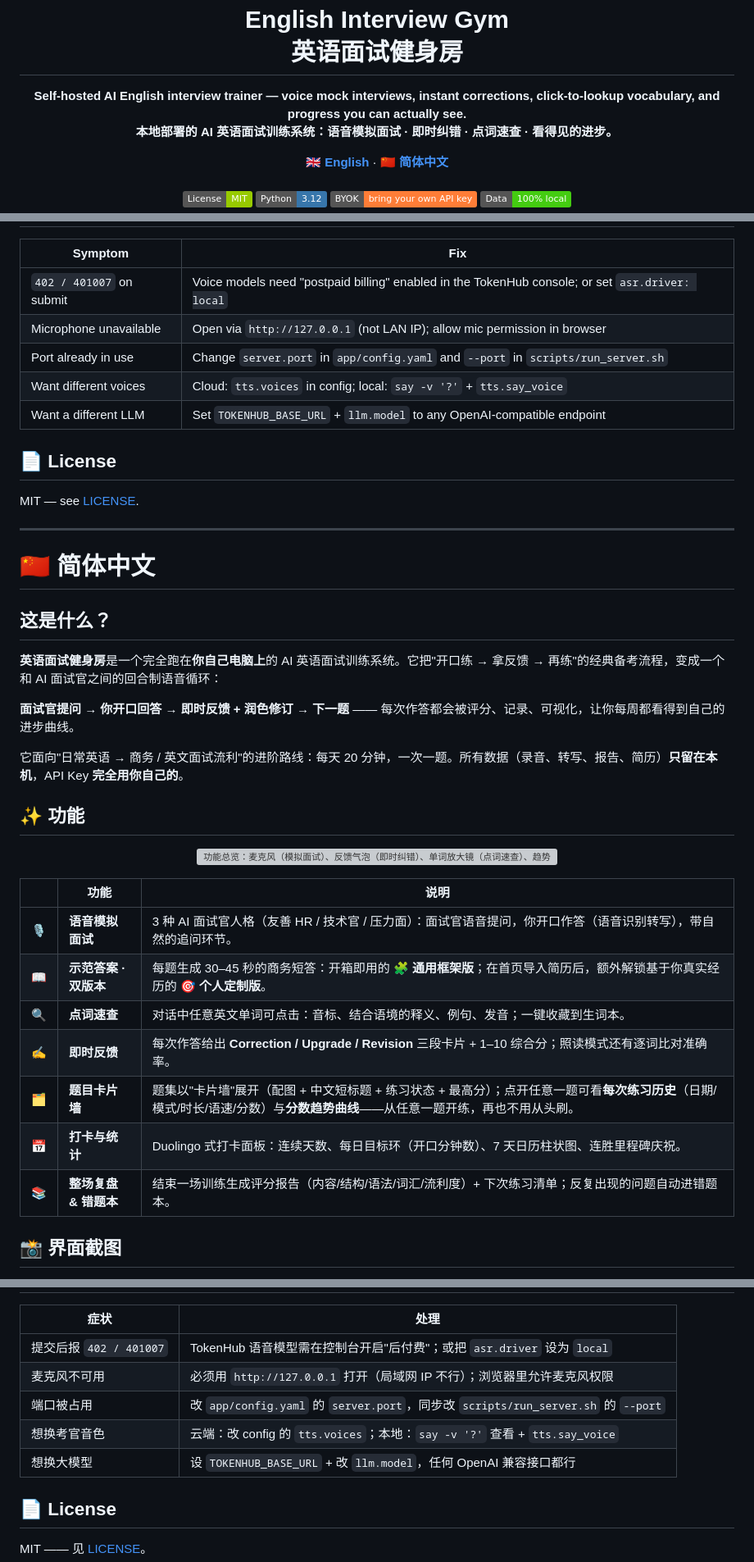
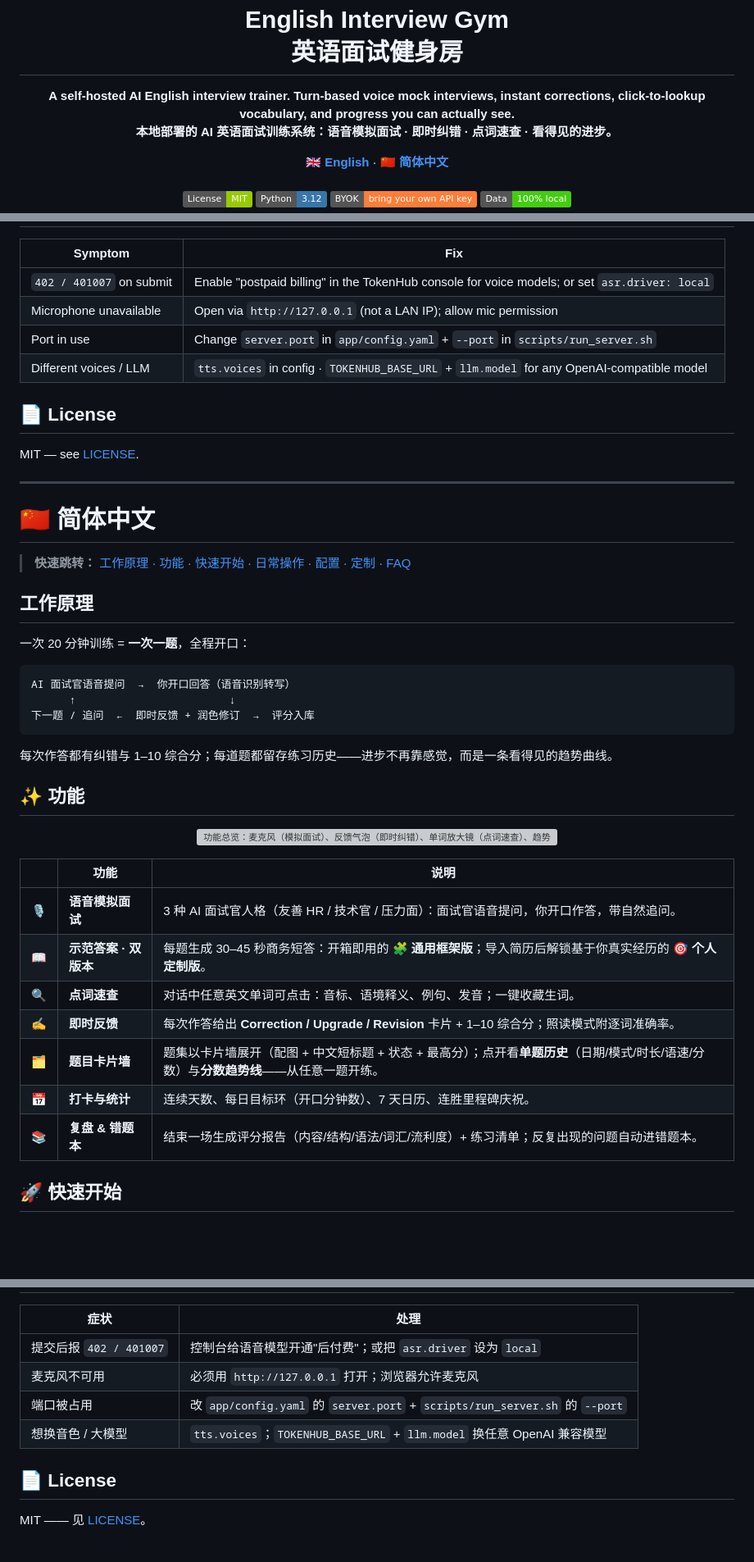
Before and after one commit to Chemwzd/english-interview-gym, a Markdown page: README.md, 3 parts joined by grey strips. Shown at 82% size. Rendered like a GitHub page; badges without logos; blank space fills up the shorter version; grey boxes are pictures that could not be loaded.

````diff
--- a/README.md
+++ b/README.md
@@ -5,7 +5,7 @@
 <h1 align="center">English Interview Gym<br>英语面试健身房</h1>
 
 <p align="center">
-  <b>Self-hosted AI English interview trainer — voice mock interviews, instant corrections, click-to-lookup vocabulary, and progress you can actually see.</b><br>
+  <b>A self-hosted AI English interview trainer. Turn-based voice mock interviews, instant corrections, click-to-lookup vocabulary, and progress you can actually see.</b><br>
   <b>本地部署的 AI 英语面试训练系统：语音模拟面试 · 即时纠错 · 点词速查 · 看得见的进步。</b>
 </p>
 
@@ -151,11 +141,10 @@ docs/       RUNBOOK · PRACTICE-PLAN · screenshots
 
 | Symptom | Fix |
 |---|---|
-| `402 / 401007` on submit | Voice models need "postpaid billing" enabled in the TokenHub console; or set `asr.driver: local` |
-| Microphone unavailable | Open via `http://127.0.0.1` (not LAN IP); allow mic permission in browser |
-| Port already in use | Change `server.port` in `app/config.yaml` and `--port` in `scripts/run_server.sh` |
-| Want different voices | Cloud: `tts.voices` in config; local: `say -v '?'` + `tts.say_voice` |
-| Want a different LLM | Set `TOKENHUB_BASE_URL` + `llm.model` to any OpenAI-compatible endpoint |
+| `402 / 401007` on submit | Enable "postpaid billing" in the TokenHub console for voice models; or set `asr.driver: local` |
+| Microphone unavailable | Open via `http://127.0.0.1` (not a LAN IP); allow mic permission |
+| Port in use | Change `server.port` in `app/config.yaml` + `--port` in `scripts/run_server.sh` |
+| Different voices / LLM | `tts.voices` in config · `TOKENHUB_BASE_URL` + `llm.model` for any OpenAI-compatible model |
 
 ## 📄 License
 
@@ -167,27 +156,33 @@ MIT — see [LICENSE](LICENSE).
 
 # 🇨🇳 简体中文
 
-## 这是什么？
+> **快速跳转：** [工作原理](#zh-how) · [功能](#zh-features) · [快速开始](#zh-quickstart) · [日常操作](#zh-daily) · [配置](#zh-config) · [定制](#zh-customize) · [FAQ](#zh-faq)
 
-**英语面试健身房**是一个完全跑在**你自己电脑上**的 AI 英语面试训练系统。它把"开口练 → 拿反馈 → 再练"的经典备考流程，变成一个和 AI 面试官之间的回合制语音循环：
+## <a id="zh-how"></a>工作原理
 
-**面试官提问 → 你开口回答 → 即时反馈 + 润色修订 → 下一题** —— 每次作答都会被评分、记录、可视化，让你每周都看得到自己的进步曲线。
+一次 20 分钟训练 = **一次一题**，全程开口：
 
-它面向"日常英语 → 商务 / 英文面试流利"的进阶路线：每天 20 分钟，一次一题。所有数据（录音、转写、报告、简历）**只留在本机**，API Key **完全用你自己的**。
+```
+AI 面试官语音提问  →  你开口回答（语音识别转写）
+      ↑                        ↓
+下一题 / 追问  ←  即时反馈 + 润色修订  →  评分入库
+```
 
-## ✨ 功能
+每次作答都有纠错与 1–10 综合分；每道题都留存练习历史——进步不再靠感觉，而是一条看得见的趋势曲线。
+
+## <a id="zh-features"></a>✨ 功能
 
 <p align="center"><img src="docs/features.png" width="860" alt="功能总览：麦克风（模拟面试）、反馈气泡（即时纠错）、单词放大镜（点词速查）、趋势火焰（历史与打卡）"></p>
 
 | | 功能 | 说明 |
 |---|---|---|
-| 🎙️ | **语音模拟面试** | 3 种 AI 面试官人格（友善 HR / 技术官 / 压力面）：面试官语音提问，你开口作答（语音识别转写），带自然的追问环节。 |
-| 📖 | **示范答案 · 双版本** | 每题生成 30–45 秒的商务短答：开箱即用的 **🧩 通用框架版**；在首页导入简历后，额外解锁基于你真实经历的 **🎯 个人定制版**。 |
-| 🔍 | **点词速查** | 对话中任意英文单词可点击：音标、结合语境的释义、例句、发音；一键收藏到生词本。 |
-| ✍️ | **即时反馈** | 每次作答给出 **Correction / Upgrade / Revision** 三段卡片 + 1–10 综合分；照读模式还有逐词比对准确率。 |
-| 🗂 | **题目卡片墙** | 题集以"卡片墙"展开（配图 + 中文短标题 + 练习状态 + 最高分）；点开任意一题可看**每次练习历史**（日期/模式/时长/语速/分数）与**分数趋势曲线**——从任意一题开练，再也不用从头刷。 |
-| 📅 | **打卡与统计** | Duolingo 式打卡面板：连续天数、每日目标环（开口分钟数）、7 天日历柱状图、连胜里程碑庆祝。 |
-| 📚 | **整场复盘 & 错题本** | 结束一场训练生成评分报告（内容/结构/语法/词汇/流利度）+ 下次练习清单；反复出现的问题自动进错题本。 |
+| 🎙️ | **语音模拟面试** | 3 种 AI 面试官人格（友善 HR / 技术官 / 压力面）：面试官语音提问，你开口作答，带自然追问。 |
+| 📖 | **示范答案 · 双版本** | 每题生成 30–45 秒商务短答：开箱即用的 **🧩 通用框架版**；导入简历后解锁基于你真实经历的 **🎯 个人定制版**。 |
+| 🔍 | **点词速查** | 对话中任意英文单词可点击：音标、语境释义、例句、发音；一键收藏生词。 |
+| ✍️ | **即时反馈** | 每次作答给出 **Correction / Upgrade / Revision** 卡片 + 1–10 综合分；照读模式附逐词准确率。 |
+| 🗂 | **题目卡片墙** | 题集以卡片墙展开（配图 + 中文短标题 + 状态 + 最高分）；点开看**单题历史**（日期/模式/时长/语速/分数）与**分数趋势线**——从任意一题开练。 |
+| 📅 | **打卡与统计** | 连续天数、每日目标环（开口分钟数）、7 天日历、连胜里程碑庆祝。 |
+| 📚 | **复盘 & 错题本** | 结束一场生成评分报告（内容/结构/语法/词汇/流利度）+ 练习清单；反复出现的问题自动进错题本。 |
 
-## 📸 界面截图
+## <a id="zh-quickstart"></a>🚀 快速开始
 
@@ -290,11 +270,10 @@ docs/       RUNBOOK 运行手册 · PRACTICE-PLAN 练习计划 · 界面截图
 
 | 症状 | 处理 |
 |---|---|
-| 提交后报 `402 / 401007` | TokenHub 语音模型需在控制台开启"后付费"；或把 `asr.driver` 设为 `local` |
-| 麦克风不可用 | 必须用 `http://127.0.0.1` 打开（局域网 IP 不行）；浏览器里允许麦克风权限 |
-| 端口被占用 | 改 `app/config.yaml` 的 `server.port`，同步改 `scripts/run_server.sh` 的 `--port` |
-| 想换考官音色 | 云端：改 config 的 `tts.voices`；本地：`say -v '?'` 查看 + `tts.say_voice` |
-| 想换大模型 | 设 `TOKENHUB_BASE_URL` + 改 `llm.model`，任何 OpenAI 兼容接口都行 |
+| 提交后报 `402 / 401007` | 控制台给语音模型开通"后付费"；或把 `asr.driver` 设为 `local` |
+| 麦克风不可用 | 必须用 `http://127.0.0.1` 打开；浏览器允许麦克风 |
+| 端口被占用 | 改 `app/config.yaml` 的 `server.port` + `scripts/run_server.sh` 的 `--port` |
+| 想换音色 / 大模型 | `tts.voices`；`TOKENHUB_BASE_URL` + `llm.model` 换任意 OpenAI 兼容模型 |
 
 ## 📄 License
 
````
Also changed, not shown: other parts of README.md (+87 -112 lines).
